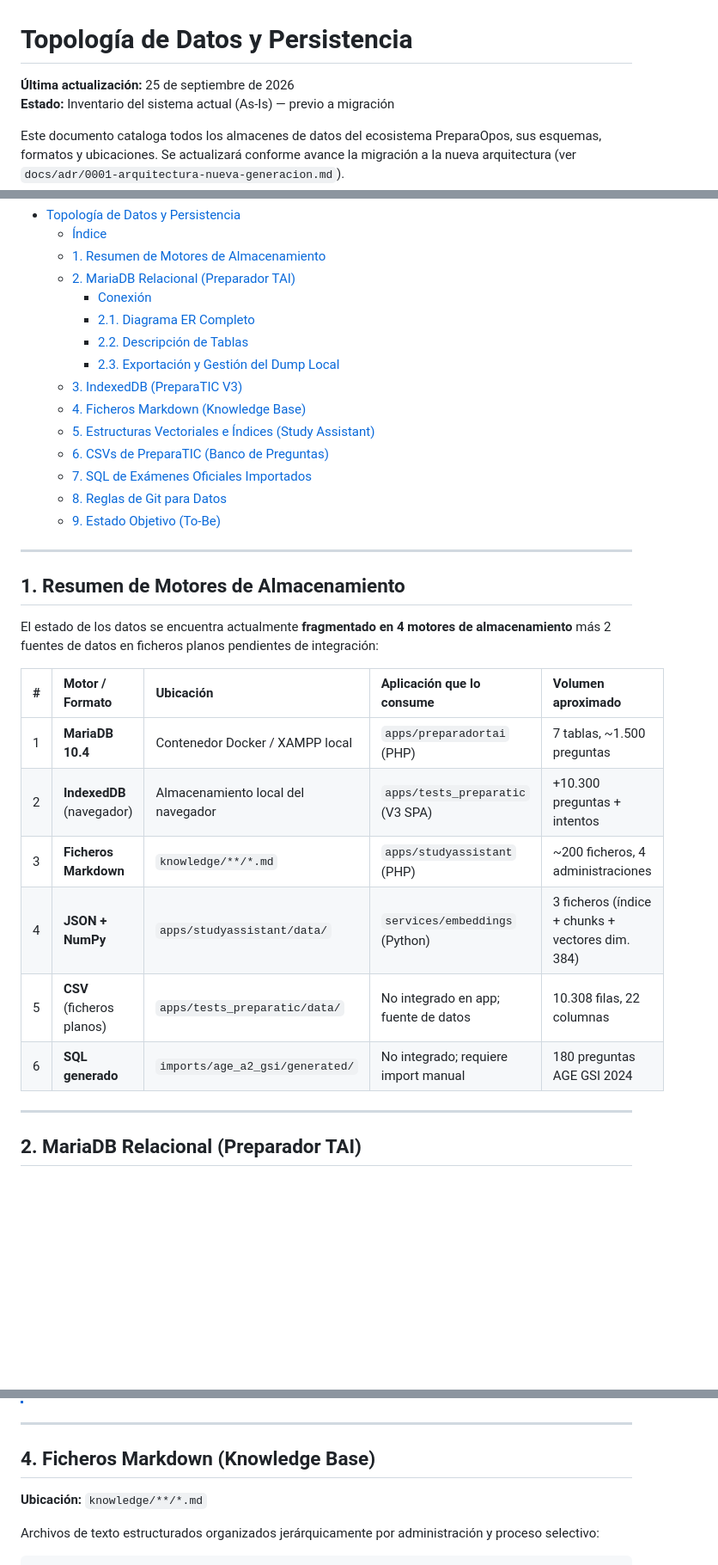
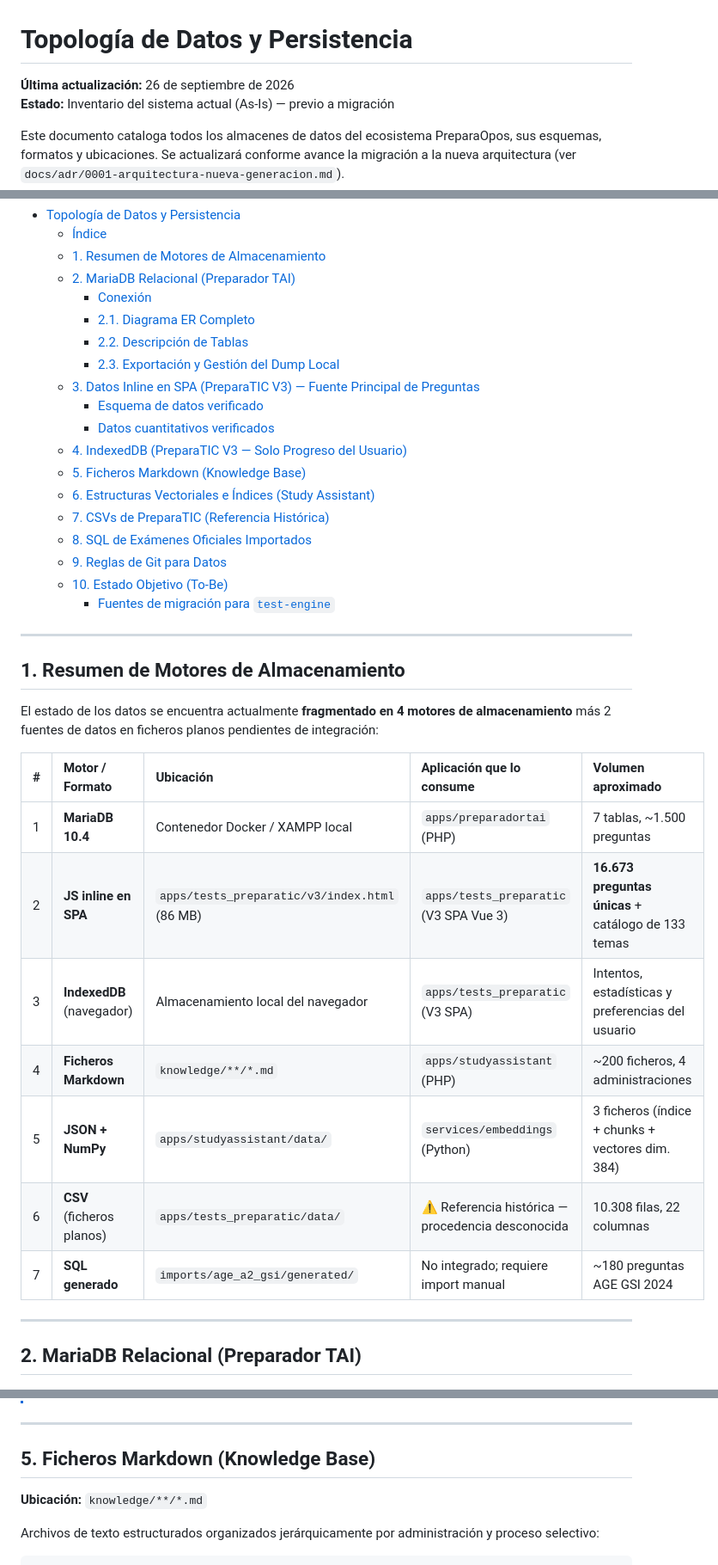
Before and after one commit to carmenales/preparaopos, a Markdown page: docs/architecture/database.md, 3 parts joined by grey strips. Shown at 86% size. Rendered like a GitHub page; blank space fills up the shorter version.

```diff
--- a/docs/architecture/database.md
+++ b/docs/architecture/database.md
@@ -1,6 +1,6 @@
 # Topología de Datos y Persistencia
 
-**Última actualización:** 25 de septiembre de 2026
+**Última actualización:** 26 de septiembre de 2026
 **Estado:** Inventario del sistema actual (As-Is) — previo a migración
 
 Este documento cataloga todos los almacenes de datos del ecosistema PreparaOpos, sus esquemas, formatos y ubicaciones. Se actualizará conforme avance la migración a la nueva arquitectura (ver `docs/adr/0001-arquitectura-nueva-generacion.md`).
@@ -17,13 +17,17 @@ Este documento cataloga todos los almacenes de datos del ecosistema PreparaOpos,
     - [2.1. Diagrama ER Completo](#21-diagrama-er-completo)
     - [2.2. Descripción de Tablas](#22-descripción-de-tablas)
     - [2.3. Exportación y Gestión del Dump Local](#23-exportación-y-gestión-del-dump-local)
-  - [3. IndexedDB (PreparaTIC V3)](#3-indexeddb-preparatic-v3)
-  - [4. Ficheros Markdown (Knowledge Base)](#4-ficheros-markdown-knowledge-base)
-  - [5. Estructuras Vectoriales e Índices (Study Assistant)](#5-estructuras-vectoriales-e-índices-study-assistant)
-  - [6. CSVs de PreparaTIC (Banco de Preguntas)](#6-csvs-de-preparatic-banco-de-preguntas)
-  - [7. SQL de Exámenes Oficiales Importados](#7-sql-de-exámenes-oficiales-importados)
-  - [8. Reglas de Git para Datos](#8-reglas-de-git-para-datos)
-  - [9. Estado Objetivo (To-Be)](#9-estado-objetivo-to-be)
+  - [3. Datos Inline en SPA (PreparaTIC V3) — Fuente Principal de Preguntas](#3-datos-inline-en-spa-preparatic-v3--fuente-principal-de-preguntas)
+    - [Esquema de datos verificado](#esquema-de-datos-verificado)
+    - [Datos cuantitativos verificados](#datos-cuantitativos-verificados)
+  - [4. IndexedDB (PreparaTIC V3 — Solo Progreso del Usuario)](#4-indexeddb-preparatic-v3--solo-progreso-del-usuario)
+  - [5. Ficheros Markdown (Knowledge Base)](#5-ficheros-markdown-knowledge-base)
+  - [6. Estructuras Vectoriales e Índices (Study Assistant)](#6-estructuras-vectoriales-e-índices-study-assistant)
+  - [7. CSVs de PreparaTIC (Referencia Histórica)](#7-csvs-de-preparatic-referencia-histórica)
+  - [8. SQL de Exámenes Oficiales Importados](#8-sql-de-exámenes-oficiales-importados)
+  - [9. Reglas de Git para Datos](#9-reglas-de-git-para-datos)
+  - [10. Estado Objetivo (To-Be)](#10-estado-objetivo-to-be)
+    - [Fuentes de migración para `test-engine`](#fuentes-de-migración-para-test-engine)
 
 ---
 
@@ -34,11 +38,12 @@ El estado de los datos se encuentra actualmente **fragmentado en 4 motores de al
 | # | Motor / Formato | Ubicación | Aplicación que lo consume | Volumen aproximado |
 | :--- | :--- | :--- | :--- | :--- |
 | 1 | **MariaDB 10.4** | Contenedor Docker / XAMPP local | `apps/preparadortai` (PHP) | 7 tablas, ~1.500 preguntas |
-| 2 | **IndexedDB** (navegador) | Almacenamiento local del navegador | `apps/tests_preparatic` (V3 SPA) | +10.300 preguntas + intentos |
-| 3 | **Ficheros Markdown** | `knowledge/**/*.md` | `apps/studyassistant` (PHP) | ~200 ficheros, 4 administraciones |
-| 4 | **JSON + NumPy** | `apps/studyassistant/data/` | `services/embeddings` (Python) | 3 ficheros (índice + chunks + vectores dim. 384) |
-| 5 | **CSV** (ficheros planos) | `apps/tests_preparatic/data/` | No integrado en app; fuente de datos | 10.308 filas, 22 columnas |
-| 6 | **SQL generado** | `imports/age_a2_gsi/generated/` | No integrado; requiere import manual | 180 preguntas AGE GSI 2024 |
+| 2 | **JS inline en SPA** | `apps/tests_preparatic/v3/index.html` (86 MB) | `apps/tests_preparatic` (V3 SPA Vue 3) | **16.673 preguntas únicas** + catálogo de 133 temas |
+| 3 | **IndexedDB** (navegador) | Almacenamiento local del navegador | `apps/tests_preparatic` (V3 SPA) | Intentos, estadísticas y preferencias del usuario |
+| 4 | **Ficheros Markdown** | `knowledge/**/*.md` | `apps/studyassistant` (PHP) | ~200 ficheros, 4 administraciones |
+| 5 | **JSON + NumPy** | `apps/studyassistant/data/` | `services/embeddings` (Python) | 3 ficheros (índice + chunks + vectores dim. 384) |
+| 6 | **CSV** (ficheros planos) | `apps/tests_preparatic/data/` | ⚠️ Referencia histórica — procedencia desconocida | 10.308 filas, 22 columnas |
+| 7 | **SQL generado** | `imports/age_a2_gsi/generated/` | No integrado; requiere import manual | ~180 preguntas AGE GSI 2024 |
 
 ---
 
@@ -210,7 +272,7 @@ La SPA Vue 3 en `apps/tests_preparatic/v3/index.html` (86.4 MB) contiene **todas
 
 ---
 
-## 4. Ficheros Markdown (Knowledge Base)
+## 5. Ficheros Markdown (Knowledge Base)
 
 **Ubicación:** `knowledge/**/*.md`
 
```
Also changed, not shown: other parts of docs/architecture/database.md (+83 -29 lines).
